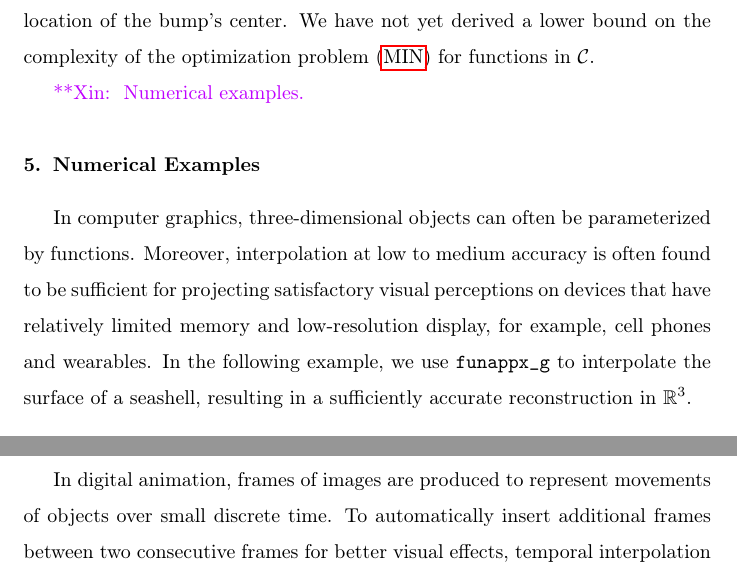
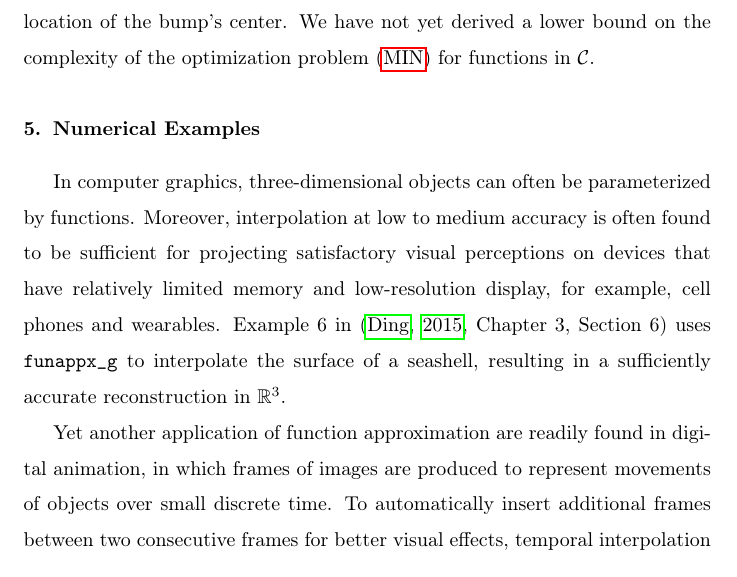
Before and after one commit to xtong5/LocalAdaptiveAppxOpt, a LaTeX paper (TraubMemorialPaper.tex): two parts of pages 26 and 27 of 33 before the commit and part of page 26 of 32 after it, the two joined at a grey line, cut so that both start at the same text. Compiled offline with pdfLaTeX.

Commit message:
Comment out Example 3.1 and update figures of Example 3.2

```diff
--- a/TraubMemorialPaper.tex
+++ b/TraubMemorialPaper.tex
@@ -875,24 +875,20 @@ If $f(x)$ is close to the minimum function value, $f(x^*)$,  for $x$ in much of
 
 \subsection{Lower Complexity Bound} \label{subsec:optcomp}  The optimization problem \eqref{optprob}  for  functions in the whole Sobolev space $\cw^{2,\infty}$ has a similar lower complexity bound as \eqref{lowbdW} for the function approximation problem by a similar proof.  However, for  functions only in the cone $\cc$, the lower complexity bound proof for the function approximation does not have a direct analog for the optimization problem.  The bump, $\tgamma f_3$, subtracted from $f_0: x \mapsto x^2/2$ may not affect the minimum function value, depending on the location of the bump's center.  We  have not yet derived a lower bound on the complexity of the optimization problem \eqref{optprob} for functions in  $\cc$.
 
-\xinnote{
-	Numerical examples.
-}
-
 
 \section{Numerical Examples}
 
-%% examples.tex
 
 %% Example 3.1
 In computer graphics, three-dimensional objects can often be parameterized by
 functions. Moreover, interpolation at low to medium accuracy is often found to
 be sufficient for projecting satisfactory visual perceptions on devices that
 have relatively limited memory and low-resolution display, for example,
-cell phones and wearables. In the following example, we use \funappxg{} to
+cell phones and wearables. Example~6 in \cite[Chapter~3, Section~6]{Din15a} uses \funappxg{} to
 interpolate the surface of a seashell, resulting in a sufficiently accurate
 reconstruction in $\mathbb{R}^3$.
 
+\begin{comment}
 \begin{figure}[tbh]
   \centering
   \begin{tabular}{cc}
@@ -951,8 +945,10 @@ Figure~\ref{fig:funappxseashell}b). The reconstructed surface in
 Figure~\ref{fig:funappxseashell}a) is very similar to the original seashell
 image.
 \end{exmp}
+\end{comment}
 
-In digital animation, frames of images are produced to represent movements of
+Yet another application of function approximation are readily found in digital animation,
+in which frames of images are produced to represent movements of
 objects over small discrete time. To automatically insert additional frames between
 two consecutive frames for better visual effects, temporal
 interpolation can often be applied to estimate an object's positions by using
```
Also changed, not shown: figure/chebfun_errors.eps, figure/funappx_g_errors.eps, TraubMemorialPaper.tex (10 more changed lines).
